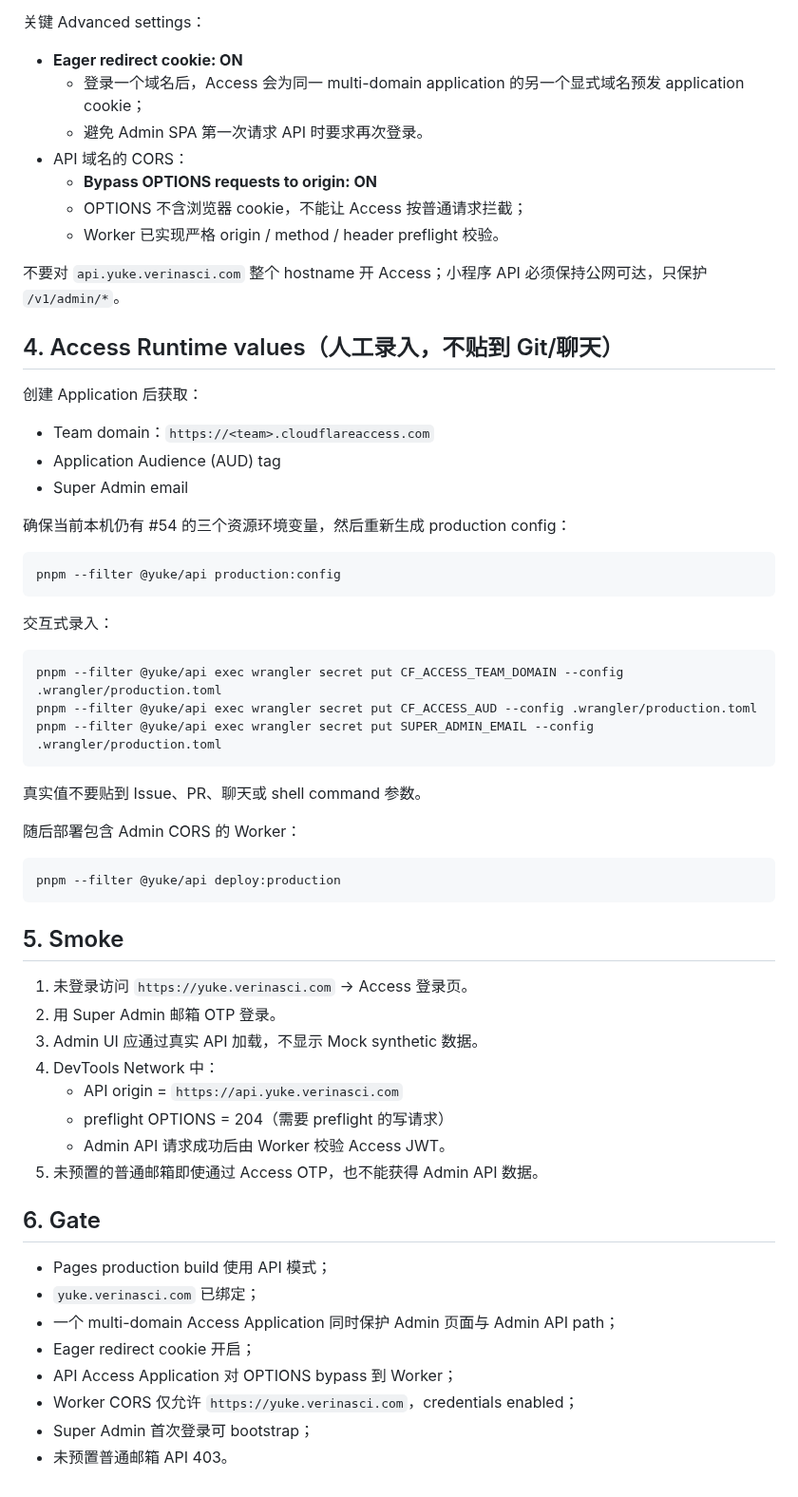
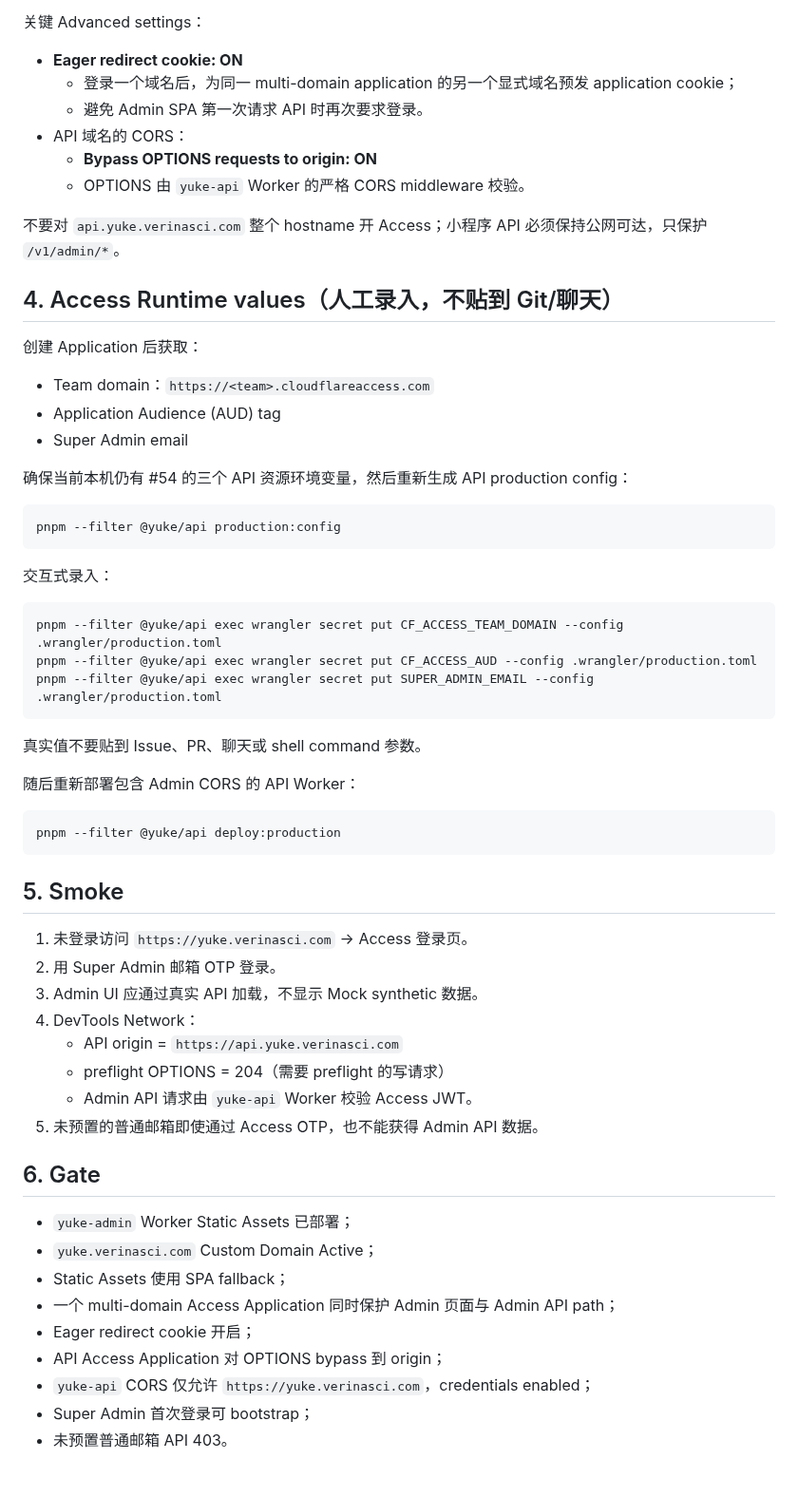
Before and after one commit to huangshirui/yuke, a Markdown page: docs/deployment-admin.md, the part around one of its changes. Shown at 95% size. Rendered like a GitHub page.

````diff
--- a/docs/deployment-admin.md
+++ b/docs/deployment-admin.md
@@ -68,12 +89,11 @@ Cloudflare Zero Trust → Access controls → Applications → Add an applicatio
 关键 Advanced settings：
 
 - **Eager redirect cookie: ON**
-  - 登录一个域名后，Access 会为同一 multi-domain application 的另一个显式域名预发 application cookie；
-  - 避免 Admin SPA 第一次请求 API 时要求再次登录。
+  - 登录一个域名后，为同一 multi-domain application 的另一个显式域名预发 application cookie；
+  - 避免 Admin SPA 第一次请求 API 时再次要求登录。
 - API 域名的 CORS：
   - **Bypass OPTIONS requests to origin: ON**
-  - OPTIONS 不含浏览器 cookie，不能让 Access 按普通请求拦截；
-  - Worker 已实现严格 origin / method / header preflight 校验。
+  - OPTIONS 由 `yuke-api` Worker 的严格 CORS middleware 校验。
 
 不要对 `api.yuke.verinasci.com` 整个 hostname 开 Access；小程序 API 必须保持公网可达，只保护 `/v1/admin/*`。
 
@@ -85,7 +105,7 @@ Cloudflare Zero Trust → Access controls → Applications → Add an applicatio
 - Application Audience (AUD) tag
 - Super Admin email
 
-确保当前本机仍有 #54 的三个资源环境变量，然后重新生成 production config：
+确保当前本机仍有 #54 的三个 API 资源环境变量，然后重新生成 API production config：
 
 ```bash
 pnpm --filter @yuke/api production:config
@@ -101,7 +121,7 @@ pnpm --filter @yuke/api exec wrangler secret put SUPER_ADMIN_EMAIL --config .wra
 
 真实值不要贴到 Issue、PR、聊天或 shell command 参数。
 
-随后部署包含 Admin CORS 的 Worker：
+随后重新部署包含 Admin CORS 的 API Worker：
 
 ```bash
 pnpm --filter @yuke/api deploy:production
@@ -112,19 +132,20 @@ pnpm --filter @yuke/api deploy:production
 1. 未登录访问 `https://yuke.verinasci.com` → Access 登录页。
 2. 用 Super Admin 邮箱 OTP 登录。
 3. Admin UI 应通过真实 API 加载，不显示 Mock synthetic 数据。
-4. DevTools Network 中：
+4. DevTools Network：
    - API origin = `https://api.yuke.verinasci.com`
    - preflight OPTIONS = 204（需要 preflight 的写请求）
-   - Admin API 请求成功后由 Worker 校验 Access JWT。
+   - Admin API 请求由 `yuke-api` Worker 校验 Access JWT。
 5. 未预置的普通邮箱即使通过 Access OTP，也不能获得 Admin API 数据。
 
 ## 6. Gate
 
-- Pages production build 使用 API 模式；
-- `yuke.verinasci.com` 已绑定；
+- `yuke-admin` Worker Static Assets 已部署；
+- `yuke.verinasci.com` Custom Domain Active；
+- Static Assets 使用 SPA fallback；
 - 一个 multi-domain Access Application 同时保护 Admin 页面与 Admin API path；
 - Eager redirect cookie 开启；
-- API Access Application 对 OPTIONS bypass 到 Worker；
-- Worker CORS 仅允许 `https://yuke.verinasci.com`，credentials enabled；
+- API Access Application 对 OPTIONS bypass 到 origin；
+- `yuke-api` CORS 仅允许 `https://yuke.verinasci.com`，credentials enabled；
 - Super Admin 首次登录可 bootstrap；
 - 未预置普通邮箱 API 403。
````
Also changed, not shown: other parts of docs/deployment-admin.md (+44 -23 lines).
